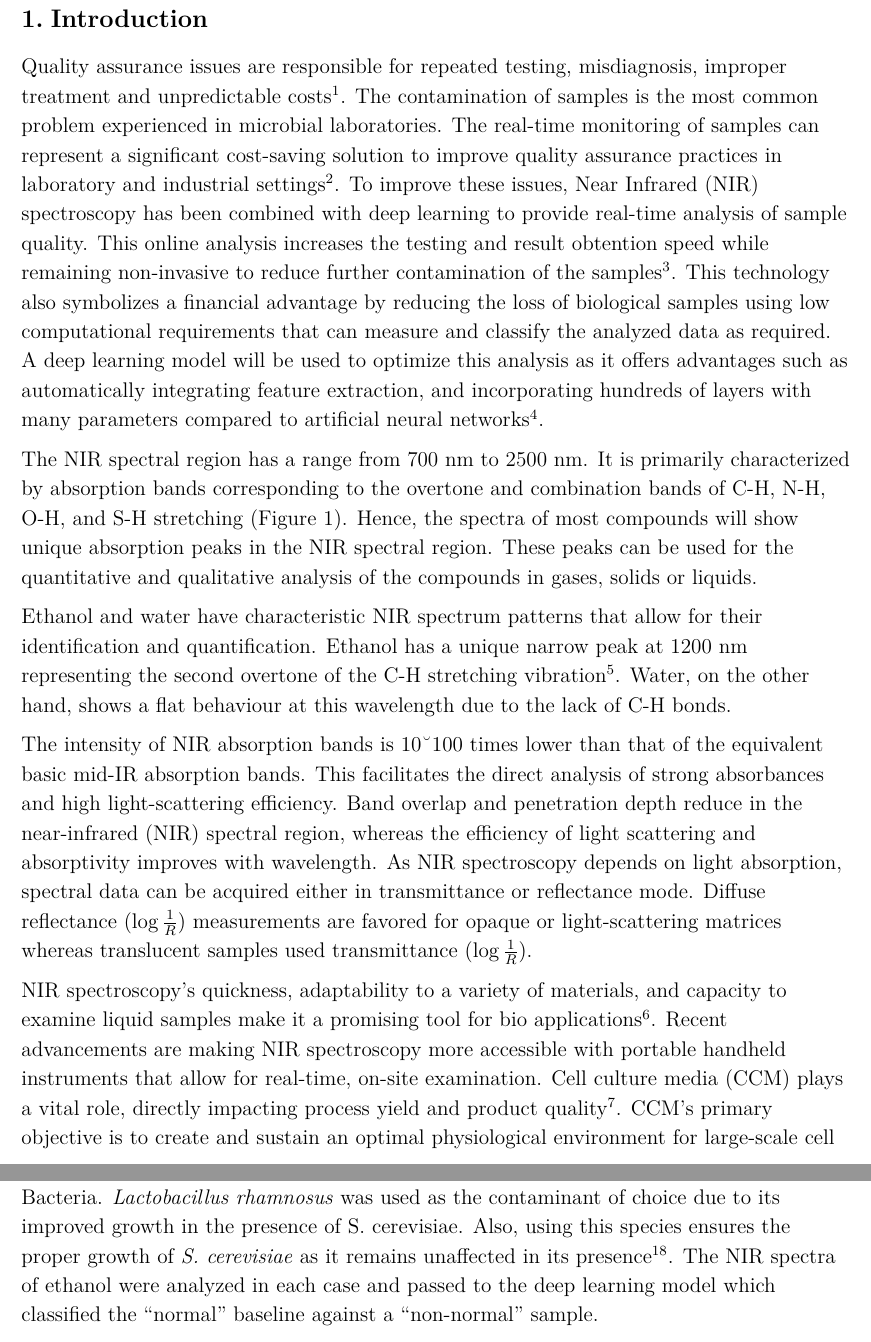
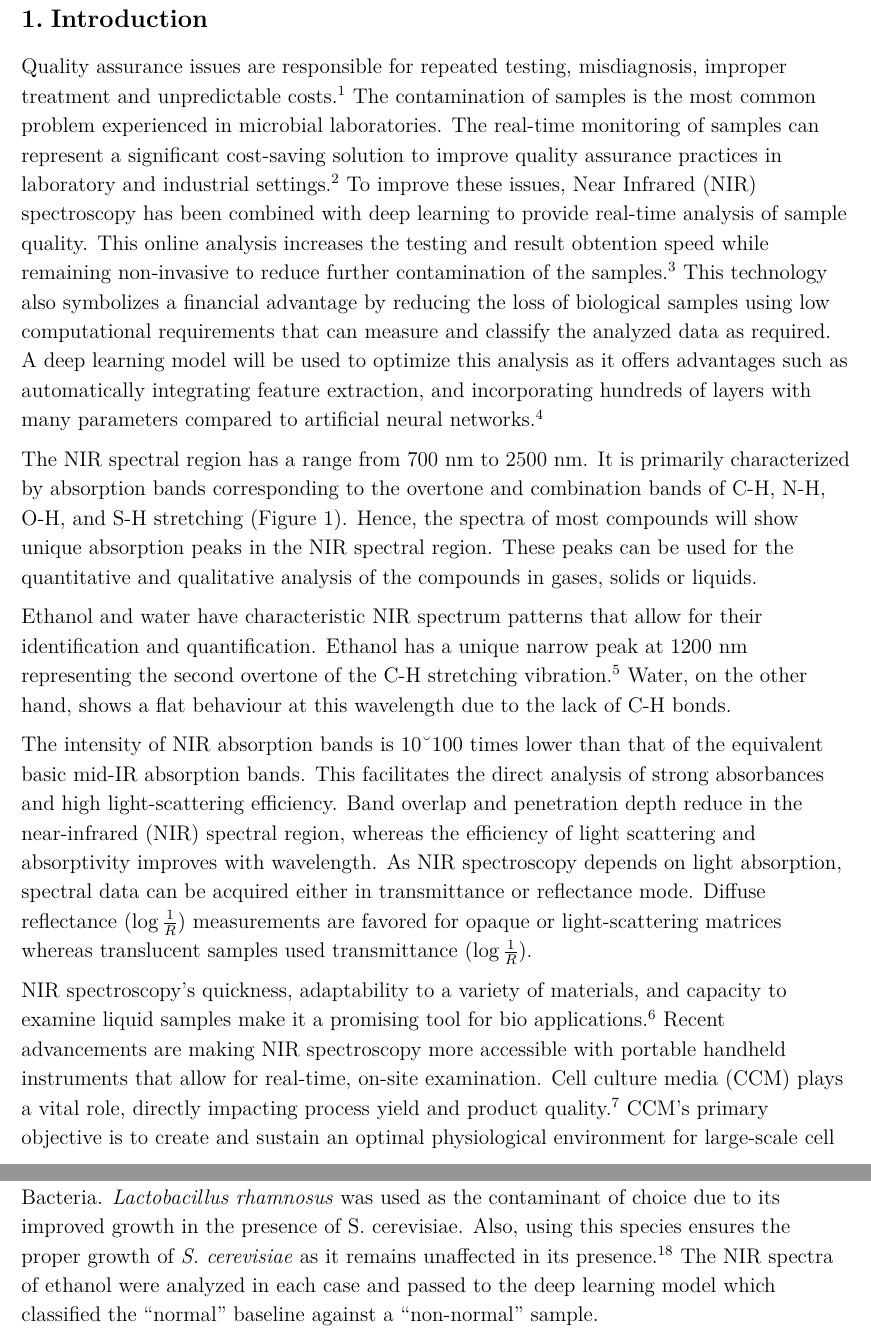
Before and after one commit to BCPS-BTechCapstone/FinalReport, a LaTeX thesis (final_report.tex): two parts of pages 4 and 6 of 10, joined at a grey line, cut so that both start at the same text. Compiled offline with pdfLaTeX.

Commit message:
fixed punctuation location of citations vancouver

```diff
--- a/final_report.tex
+++ b/final_report.tex
@@ -124,14 +124,14 @@ Insufficient quality assurance is a major expense associated with laboratories t
 
 \section{Introduction} % If you want numbered sections, remove the star after \section
 
-Quality assurance issues are responsible for repeated testing, misdiagnosis, improper treatment and unpredictable costs \cite{CostPoorQualityrandoxlaboratories}. The contamination of samples is the most common problem experienced in microbial laboratories. The real-time monitoring of samples can represent a significant cost-saving solution to improve quality assurance practices in laboratory and industrial settings \cite{ContaminationMicrobiologicalLaboratoryendeshawabatenh2018}. To improve these issues, Near Infrared (NIR) spectroscopy has been combined with deep learning to provide real-time analysis of sample quality. This online analysis increases the testing and result obtention speed while remaining non-invasive to reduce further contamination of the samples \cite{SpeechRecognitionUsingalsobhani2021}. This technology also symbolizes a financial advantage by reducing the loss of biological samples using low computational requirements that can measure and classify the analyzed data as required. A deep learning model will be used to optimize this analysis as it offers advantages such as automatically integrating feature extraction, and incorporating hundreds of layers with many parameters compared to artificial neural networks \cite{DeepLearningNearinfraredmishra2022}.
+Quality assurance issues are responsible for repeated testing, misdiagnosis, improper treatment and unpredictable costs.\cite{CostPoorQualityrandoxlaboratories} The contamination of samples is the most common problem experienced in microbial laboratories. The real-time monitoring of samples can represent a significant cost-saving solution to improve quality assurance practices in laboratory and industrial settings.\cite{ContaminationMicrobiologicalLaboratoryendeshawabatenh2018} To improve these issues, Near Infrared (NIR) spectroscopy has been combined with deep learning to provide real-time analysis of sample quality. This online analysis increases the testing and result obtention speed while remaining non-invasive to reduce further contamination of the samples.\cite{SpeechRecognitionUsingalsobhani2021} This technology also symbolizes a financial advantage by reducing the loss of biological samples using low computational requirements that can measure and classify the analyzed data as required. A deep learning model will be used to optimize this analysis as it offers advantages such as automatically integrating feature extraction, and incorporating hundreds of layers with many parameters compared to artificial neural networks.\cite{DeepLearningNearinfraredmishra2022}
 
 The NIR spectral region has a range from 700 nm to 2500 nm. It is primarily characterized by absorption bands corresponding to the overtone and combination bands of C-H, N-H, O-H, and S-H stretching (Figure 1). Hence, the spectra of most compounds will show unique absorption peaks in the NIR spectral region. These peaks can be used for the quantitative and qualitative analysis of the compounds in gases, solids or liquids.
 
-Ethanol and water have characteristic NIR spectrum patterns that allow for their identification and quantification. Ethanol has a unique narrow peak at 1200 nm representing the second overtone of the C-H stretching vibration \cite{InfraredSpectroscopyNIR}. Water, on the other hand, shows a flat behaviour at this wavelength due to the lack of C-H bonds.
+Ethanol and water have characteristic NIR spectrum patterns that allow for their identification and quantification. Ethanol has a unique narrow peak at 1200 nm representing the second overtone of the C-H stretching vibration.\cite{InfraredSpectroscopyNIR} Water, on the other hand, shows a flat behaviour at this wavelength due to the lack of C-H bonds.
 
 The intensity of NIR absorption bands is $10 – 100$ times lower than that of the equivalent basic mid-IR absorption bands. This facilitates the direct analysis of strong absorbances and high light-scattering efficiency. Band overlap and penetration depth reduce in the near-infrared (NIR) spectral region, whereas the efficiency of light scattering and absorptivity improves with wavelength. As NIR spectroscopy depends on light absorption, spectral data can be acquired either in transmittance or reflectance mode. Diffuse reflectance $(\log \frac{1}{R} )$ measurements are favored for opaque or light-scattering matrices whereas translucent samples used transmittance $(\log \frac{1}{R})$.
 
-NIR spectroscopy's quickness, adaptability to a variety of materials, and capacity to examine liquid samples make it a promising tool for bio applications \cite{NearInfraredSpectroscopyBioApplicationsbec2020}. Recent advancements are making NIR spectroscopy more accessible with portable handheld instruments that allow for real-time, on-site examination.
-Cell culture media (CCM) plays a vital role, directly impacting process yield and product quality \cite{CellCultureMediaryder2018}. CCM's primary objective is to create and sustain an optimal physiological environment for large-scale cell culturing, ensuring cell health and expression of desired Critical Quality Attributes (CQAs). However, it's crucial to recognize that the chemical and physical properties of CCM are sensitive to microbial growth, chemical reactions, and environmental factors like temperature and light. Without sterilization, CCM can rapidly change due to microbial contamination, leading to increased turbidity and light scatter, consequently elevating baselines and noise in spectra, potentially compromising measurements. While chemometrics can mitigate some measurement errors, identifying errors induced by samples and measurements in CCM analysis can be challenging.
+NIR spectroscopy's quickness, adaptability to a variety of materials, and capacity to examine liquid samples make it a promising tool for bio applications.\cite{NearInfraredSpectroscopyBioApplicationsbec2020} Recent advancements are making NIR spectroscopy more accessible with portable handheld instruments that allow for real-time, on-site examination.
+Cell culture media (CCM) plays a vital role, directly impacting process yield and product quality.\cite{CellCultureMediaryder2018} CCM's primary objective is to create and sustain an optimal physiological environment for large-scale cell culturing, ensuring cell health and expression of desired Critical Quality Attributes (CQAs). However, it's crucial to recognize that the chemical and physical properties of CCM are sensitive to microbial growth, chemical reactions, and environmental factors like temperature and light. Without sterilization, CCM can rapidly change due to microbial contamination, leading to increased turbidity and light scatter, consequently elevating baselines and noise in spectra, potentially compromising measurements. While chemometrics can mitigate some measurement errors, identifying errors induced by samples and measurements in CCM analysis can be challenging.
 
@@ -142,4 +141,5 @@ Convolutional neural networks (CNNs) are a class of deep neural networks commonl
-Previous studies performed on 1D-CNN for the analysis of NIR spectral data demonstrate the viability of its application for the online analysis of culture media. The present study aims to develop a method based on NIR spectra acquired on a portable device, as a non-destructive, online method to assess quality attributes of culture media. Due to the expected nature of the data collection, it was necessary to employ a time series analysis when designing the CNN structure. Within this experiment \emph{S. cerevisiae} was used as the model, testing it under two conditions, normal and contaminated with Lactic Acid Bacteria. \emph{Lactobacillus rhamnosus} was used as the contaminant of choice due to its improved growth in the presence of S. cerevisiae. Also, using this species ensures the proper growth of \emph{S. cerevisiae} as it remains unaffected in its presence \cite{YeastHumanCoevolutionnenciarini2024}. The NIR spectra of ethanol were analyzed in each case and passed to the deep learning model which classified the “normal” baseline against a “non-normal” sample.
+Convolutional neural networks (CNNs) are a class of deep neural networks commonly used for data analysis due to their successful results in image processing and classification\cite{AnalysisConvolutionalNeuralsharma2018}, speech recognition\cite{SpeechRecognitionUsingalsobhani2021}, and other computer vision tasks. CNNs are a feed-forward multi-layer architecture in which a kernel or filter takes specific features from local regions from the upper layer.  This architecture allows for an autonomous extraction of important features from complex data for analysis and learning.\cite{NIRSpectroscopyCombinedshang2023} A common drawback of the use of CNNs for spectral analysis is the requirement of large data sets during the training process of the model.\cite{zhangNearInfraredSpectralCharacteristic2022} To avoid overfitting due to a limited number of data samples, one-dimensional CNN (1D-CNN) can be used. These models are similar to traditional CNNs except for the data size required and low computational requirements. 1D-CNNs have proven to have good information extraction and high classification accuracy with simple preprocessing techniques. It has been applied by Shang et al.\cite{NIRSpectroscopyCombinedshang2023} for the analysis and classification of NIR spectra from breast cancer tissue to aid in cancer diagnosis, demonstrating a $94.67\%$ classification accuracy. Chai et al.\cite{Improved1DConvolutionalchai2021} also developed an improved 1D-CNN structure to discriminate Anoectochilus roxburghii from its counterfeits using NIR spectra.
+Previous studies performed on 1D-CNN for the analysis of NIR spectral data demonstrate the viability of its application for the online analysis of culture media. The present study aims to develop a method based on NIR spectra acquired on a portable device, as a non-destructive, online method to assess quality attributes of culture media. Due to the expected nature of the data collection, it was necessary to employ a time series analysis when designing the CNN structure. Within this experiment \emph{S. cerevisiae} was used as the model, testing it under two conditions, normal and contaminated with Lactic Acid Bacteria. \emph{Lactobacillus rhamnosus} was used as the contaminant of choice due to its improved growth in the presence of S. cerevisiae. Also, using this species ensures the proper growth of \emph{S. cerevisiae} as it remains unaffected in its presence.\cite{YeastHumanCoevolutionnenciarini2024} The NIR spectra of ethanol were analyzed in each case and passed to the deep learning model which classified the “normal” baseline against a “non-normal” sample.
 
 
 \begin{wrapfigure}{r}{0.4\textwidth}
```
Also changed, not shown: final_report.tex (5 more changed lines).
